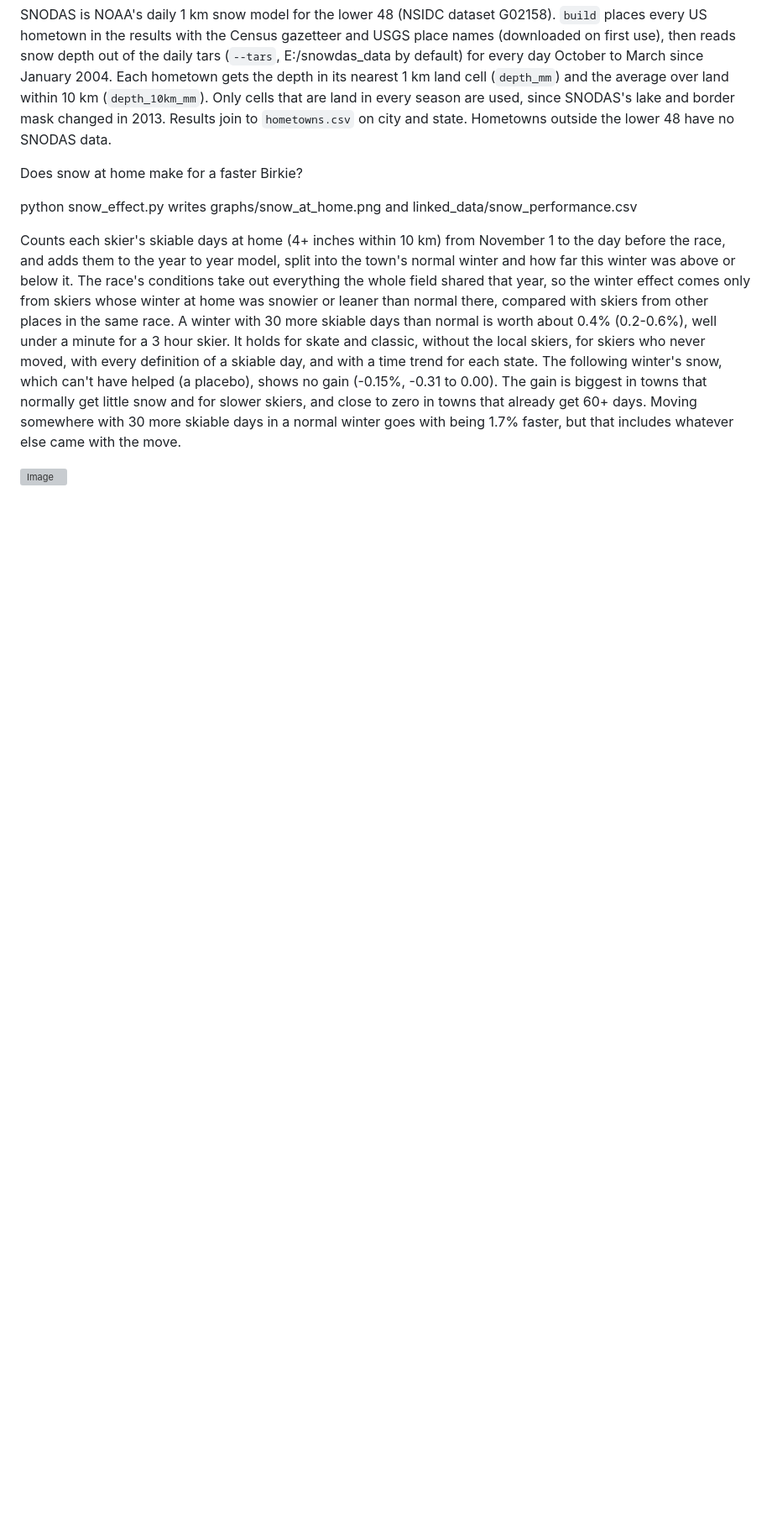
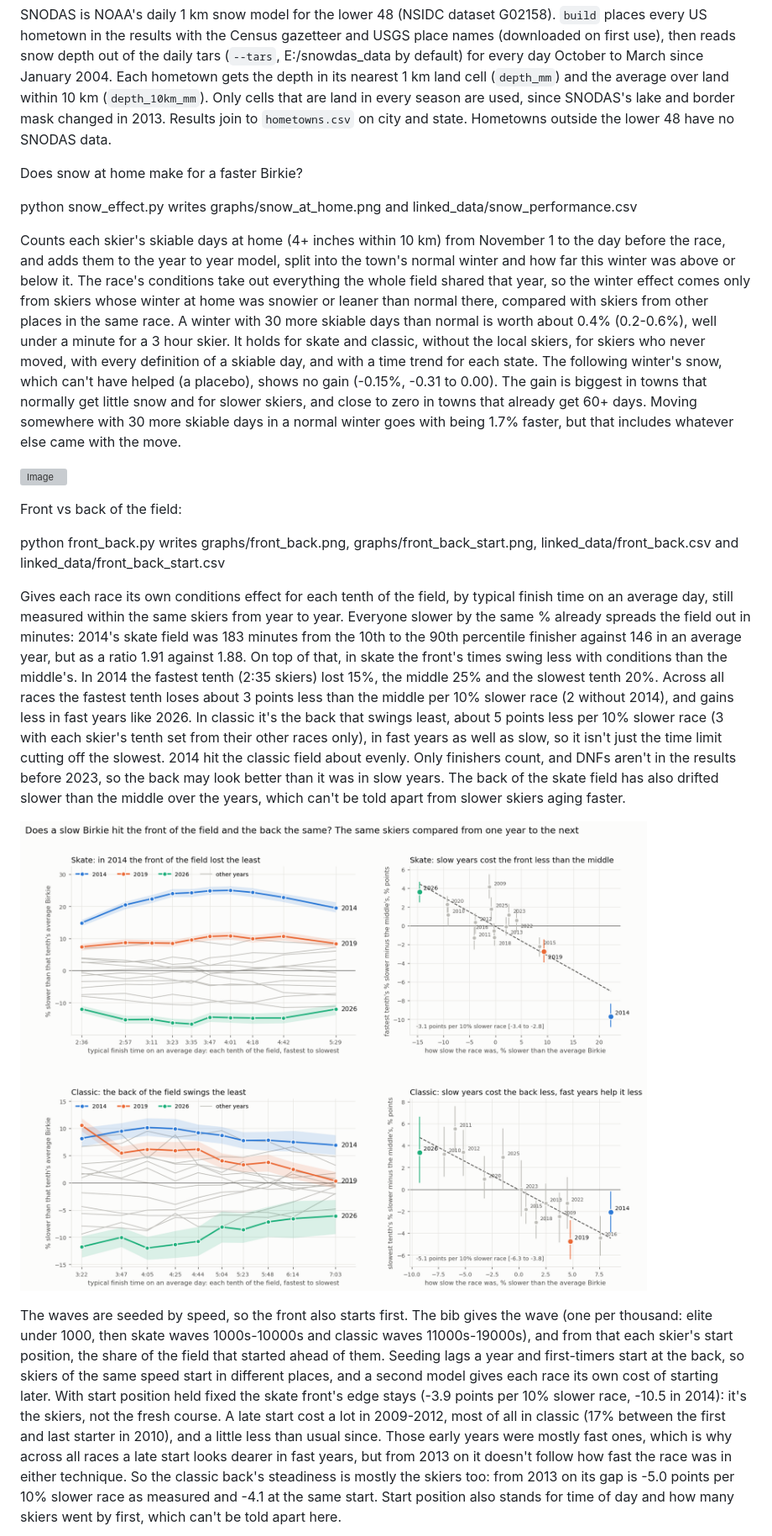
Before and after one commit to drewpolasky/birkie_data, a Markdown page: README.md, the part around one of its changes. Shown at 84% size. Rendered like a GitHub page; pictures changed too: graphs/front_back.png (added); blank space fills up the shorter version; grey boxes are pictures that could not be loaded.

```diff
--- a/README.md
+++ b/README.md
@@ -72,3 +72,34 @@ skiable days in a normal winter goes with being 1.7% faster, but that includes w
 ![Image](https://github.com/drewpolasky/birkie_data/blob/master/graphs/snow_at_home.png?raw=true)
 
 
+Front vs back of the field:
+
+python front_back.py        writes graphs/front_back.png, graphs/front_back_start.png, linked_data/front_back.csv
+                            and linked_data/front_back_start.csv
+
+Gives each race its own conditions effect for each tenth of the field, by typical finish time on an average day,
+still measured within the same skiers from year to year. Everyone slower by the same % already spreads the field out
+in minutes: 2014's skate field was 183 minutes from the 10th to the 90th percentile finisher against 146 in an average
+year, but as a ratio 1.91 against 1.88. On top of that, in skate the front's times swing less with conditions than
+the middle's. In 2014 the fastest tenth (2:35 skiers) lost 15%, the middle 25% and the slowest tenth 20%. Across all
+races the fastest tenth loses about 3 points less than the middle per 10% slower race (2 without 2014), and gains less
+in fast years like 2026. In classic it's the back that swings least, about 5 points less per 10% slower race (3 with
+each skier's tenth set from their other races only), in fast years as well as slow, so it isn't just the time limit
+cutting off the slowest. 2014 hit the classic field about evenly. Only finishers count, and DNFs aren't in the results
+before 2023, so the back may look better than it was in slow years. The back of the skate field has also drifted slower
+than the middle over the years, which can't be told apart from slower skiers aging faster.
+
+![Image](https://github.com/drewpolasky/birkie_data/blob/master/graphs/front_back.png?raw=true)
+
+The waves are seeded by speed, so the front also starts first. The bib gives the wave (one per thousand: elite under
+1000, then skate waves 1000s-10000s and classic waves 11000s-19000s), and from that each skier's start position, the
+share of the field that started ahead of them. Seeding lags a year and first-timers start at the back, so skiers of
+the same speed start in different places, and a second model gives each race its own cost of starting later. With
+start position held fixed the skate front's edge stays (-3.9 points per 10% slower race, -10.5 in 2014): it's the
+skiers, not the fresh course. A late start cost a lot in 2009-2012, most of all in classic (17% between the first and
+last starter in 2010), and a little less than usual since. Those early years were mostly fast ones, which is why
+across all races a late start looks dearer in fast years, but from 2013 on it doesn't follow how fast the race was in
+either technique. So the classic back's steadiness is mostly the skiers too: from 2013 on its gap is -5.0 points per
+10% slower race as measured and -4.1 at the same start. Start position also stands for time of day and how many
+skiers went by first, which can't be told apart here.
+
```
Also changed, not shown: other parts of README.md (+10 -0 lines), graphs/front_back_start.png (added), 1 other file.
